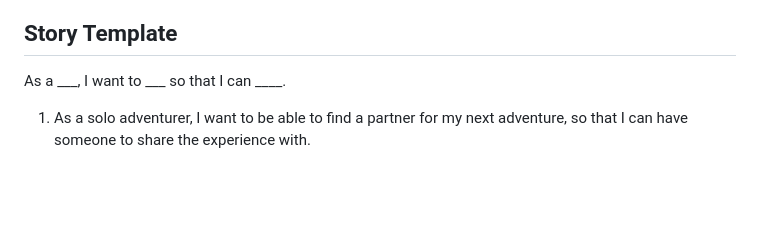
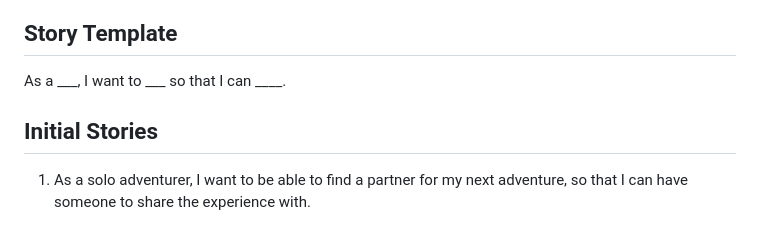
Before and after one commit to KSU-SWE6733-Spring2023-Team3/development-project, a Markdown page: Definition Of Ready.md, the part around the change. GitHub-like rendering; blank space fills up the shorter version.

```diff
--- a/Definition Of Ready.md
+++ b/Definition Of Ready.md
@@ -23,6 +23,7 @@ Stories will be estimated using [Fibonacci numbers](https://en.wikipedia.org/wik
 ## Story Template
 As a ___, I want to ___ so that I can ____.
 
+## Initial Stories
 1.	As a solo adventurer, I want to be able to find a partner for my next adventure, so that I can have someone to share the experience with.
 
 2.	As an experienced adventurer, I want to find partners who share my level of experience and skill, so that I can plan and undertake more challenging adventures.
```
